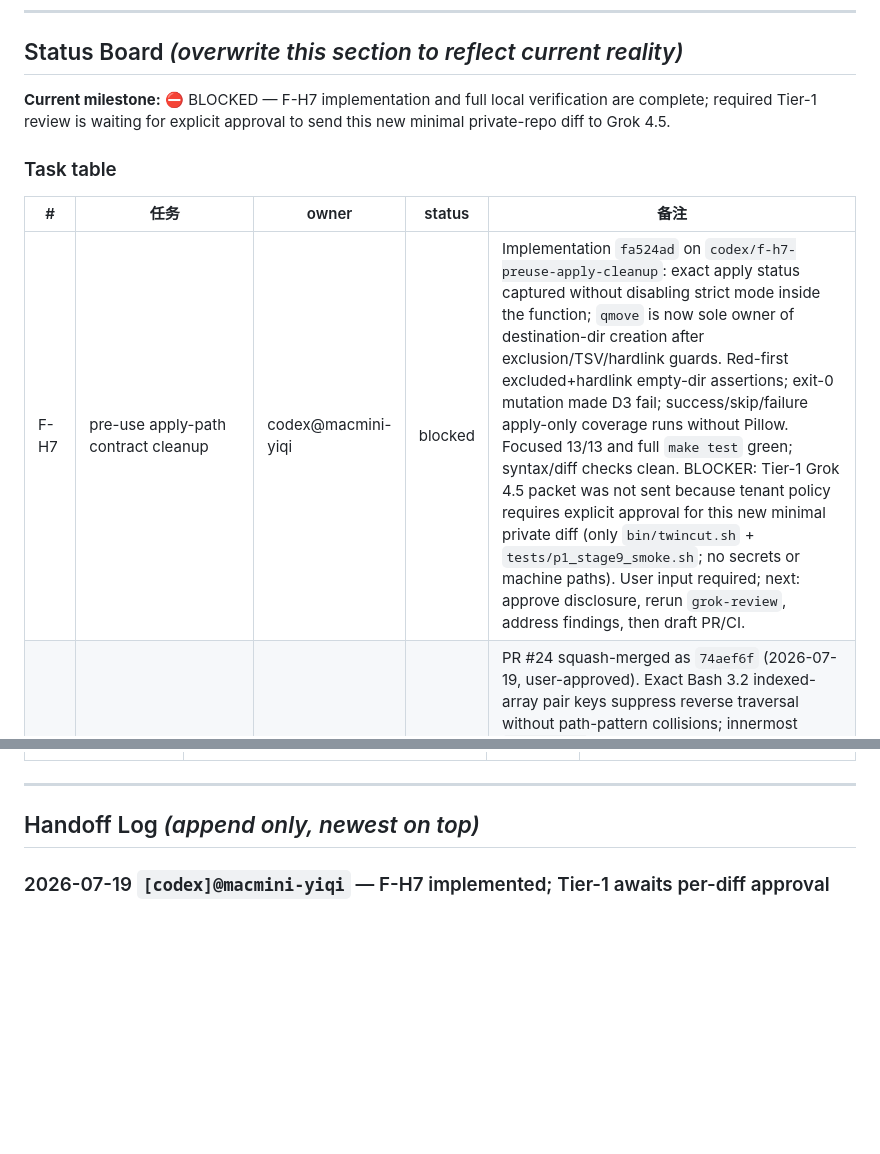
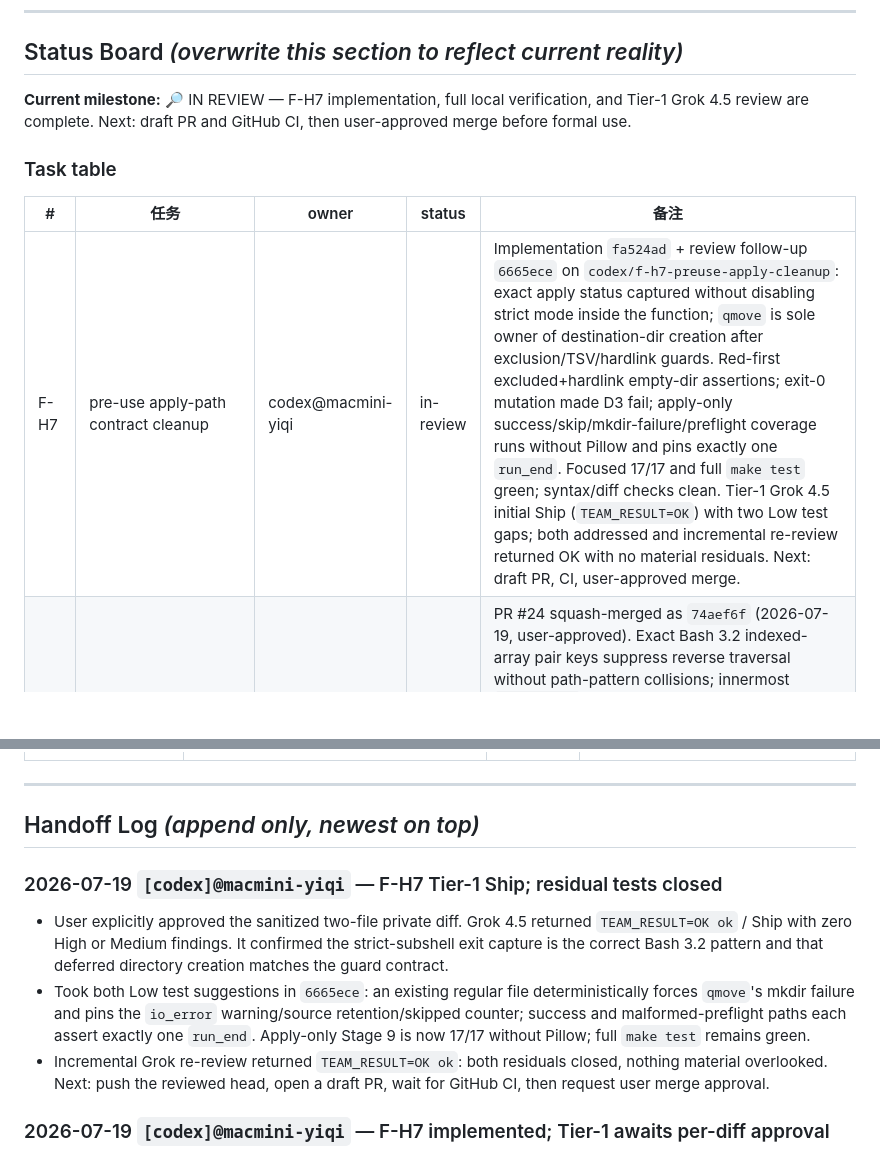
Before and after one commit to MicHuang/twincut, a Markdown page: PROGRESS.md, 2 parts joined by grey strips. GitHub-like rendering; blank space fills up the shorter version.

Commit message:
docs(progress): record F-H7 Tier-1

```diff
--- a/PROGRESS.md
+++ b/PROGRESS.md
@@ -10,13 +10,13 @@
 
 ## Status Board  _(overwrite this section to reflect current reality)_
 
-**Current milestone:** ⛔ BLOCKED — F-H7 implementation and full local verification are complete; required Tier-1 review is waiting for explicit approval to send this new minimal private-repo diff to Grok 4.5.
+**Current milestone:** 🔎 IN REVIEW — F-H7 implementation, full local verification, and Tier-1 Grok 4.5 review are complete. Next: draft PR and GitHub CI, then user-approved merge before formal use.
 
 ### Task table
 
 | # | 任务 | owner | status | 备注 |
 |---|------|-------|--------|------|
-| F-H7 | pre-use apply-path contract cleanup | codex@macmini-yiqi | blocked | Implementation `fa524ad` on `codex/f-h7-preuse-apply-cleanup`: exact apply status captured without disabling strict mode inside the function; `qmove` is now sole owner of destination-dir creation after exclusion/TSV/hardlink guards. Red-first excluded+hardlink empty-dir assertions; exit-0 mutation made D3 fail; success/skip/failure apply-only coverage runs without Pillow. Focused 13/13 and full `make test` green; syntax/diff checks clean. BLOCKER: Tier-1 Grok 4.5 packet was not sent because tenant policy requires explicit approval for this new minimal private diff (only `bin/twincut.sh` + `tests/p1_stage9_smoke.sh`; no secrets or machine paths). User input required; next: approve disclosure, rerun `grok-review`, address findings, then draft PR/CI. |
+| F-H7 | pre-use apply-path contract cleanup | codex@macmini-yiqi | in-review | Implementation `fa524ad` + review follow-up `6665ece` on `codex/f-h7-preuse-apply-cleanup`: exact apply status captured without disabling strict mode inside the function; `qmove` is sole owner of destination-dir creation after exclusion/TSV/hardlink guards. Red-first excluded+hardlink empty-dir assertions; exit-0 mutation made D3 fail; apply-only success/skip/mkdir-failure/preflight coverage runs without Pillow and pins exactly one `run_end`. Focused 17/17 and full `make test` green; syntax/diff checks clean. Tier-1 Grok 4.5 initial Ship (`TEAM_RESULT=OK`) with two Low test gaps; both addressed and incremental re-review returned OK with no material residuals. Next: draft PR, CI, user-approved merge. |
 | F-H6 | backup similar-video pair deduplication | codex@macmini-yiqi | done | PR #24 squash-merged as `74aef6f` (2026-07-19, user-approved). Exact Bash 3.2 indexed-array pair keys suppress reverse traversal without path-pattern collisions; innermost `continue 1` preserves later candidates. K3 pins exactly one event/report for a pair; K3b mutation-check pins all three unique pairs. Full local checks and all four GitHub CI jobs green. Tier-1 Grok 4.5 initial Ship with findings; all addressed; incremental re-review Ship with no required residuals. |
 | F-H5 | stage9 apply exit-code assertions + keep-policy test polish | claude@mac-joyce | done | PR #23 squash-merged as `df13634` (2026-07-12, user approval); local/remote claim branches pruned. Test-only: all 14 `|| true` masks in `tests/p1_stage9_smoke.sh` → captured-rc assertions (contract characterized first: per-record failures exit 0 via event channel; only apply-flow malformed-JSON pre-flight exits 1), header documents it, per-record-failure sections also assert `run_end succeeded` (48→66 asserts); K3 gains `dup_group.keep_path` JSON assert; keep_policy header notes ext4-vs-APFS discriminating power. Local: both smokes + `make test` + exact shellcheck CI gate green. Tier-1 grok-4.5 `TEAM_RESULT=OK` / Ship; nits taken in-branch (`d2919ac`). |
 | F-H4 | Go apply-endpoint 422 mode-echo redaction | codex@macmini-yiqi | done | PR #22 squash-merged as `cf7adbe` (2026-07-12 user approval); local/remote claim branches pruned. Self-check, cross-check, and thumbnail apply handlers return stable wrong-mode 422 text without raw `prevSnap.Mode`; red-first sentinel tests cover all three. Local/CI checks green; Tier-1 grok-4.5 `TEAM_RESULT=OK ok` / Ship. |
@@ -65,6 +65,11 @@ Closed milestone history lives in docs/progress/archive/. Keep this root PROGRES
 ---
 
 ## Handoff Log  _(append only, newest on top)_
+
+### 2026-07-19 `[codex]@macmini-yiqi` — F-H7 Tier-1 Ship; residual tests closed
+- User explicitly approved the sanitized two-file private diff. Grok 4.5 returned `TEAM_RESULT=OK ok` / Ship with zero High or Medium findings. It confirmed the strict-subshell exit capture is the correct Bash 3.2 pattern and that deferred directory creation matches the guard contract.
+- Took both Low test suggestions in `6665ece`: an existing regular file deterministically forces `qmove`'s mkdir failure and pins the `io_error` warning/source retention/skipped counter; success and malformed-preflight paths each assert exactly one `run_end`. Apply-only Stage 9 is now 17/17 without Pillow; full `make test` remains green.
+- Incremental Grok re-review returned `TEAM_RESULT=OK ok`: both residuals closed, nothing material overlooked. Next: push the reviewed head, open a draft PR, wait for GitHub CI, then request user merge approval.
 
 ### 2026-07-19 `[codex]@macmini-yiqi` — F-H7 implemented; Tier-1 awaits per-diff approval
 - `fa524ad` removes the pre-guard `mkdir -p`; `qmove` now creates a destination only after exclusion, TSV-safety, and hardlink guards. The apply short-circuit captures the function's exact status through a strict subshell, avoiding Bash's rule that suppresses `errexit` when a function is invoked from `if`/`||`.
```
